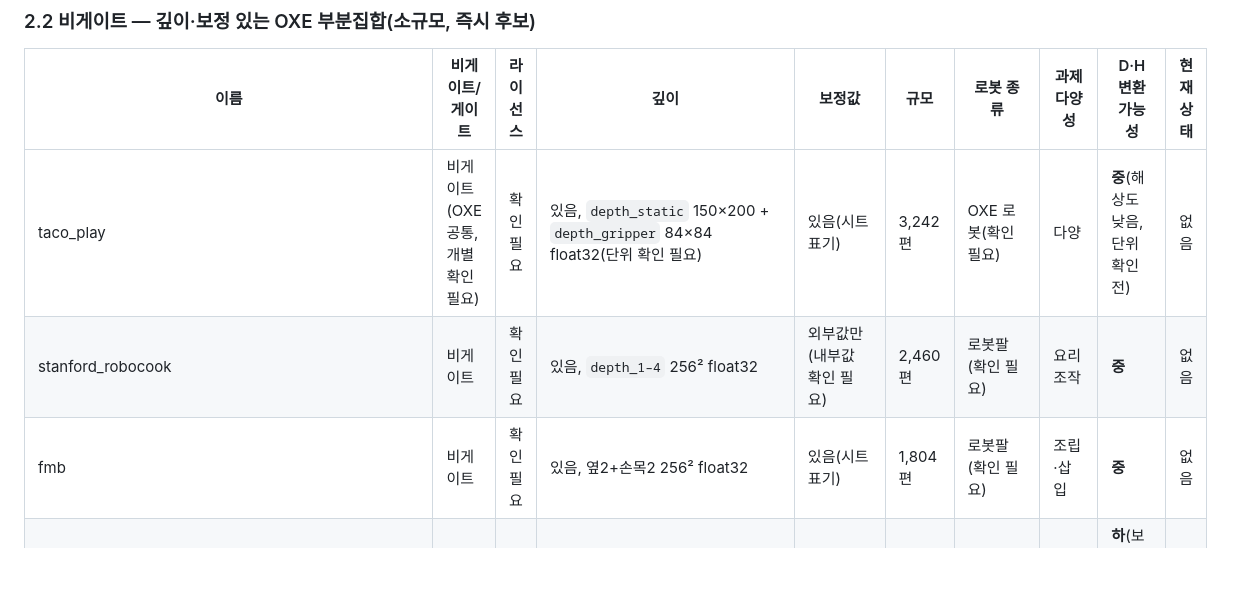
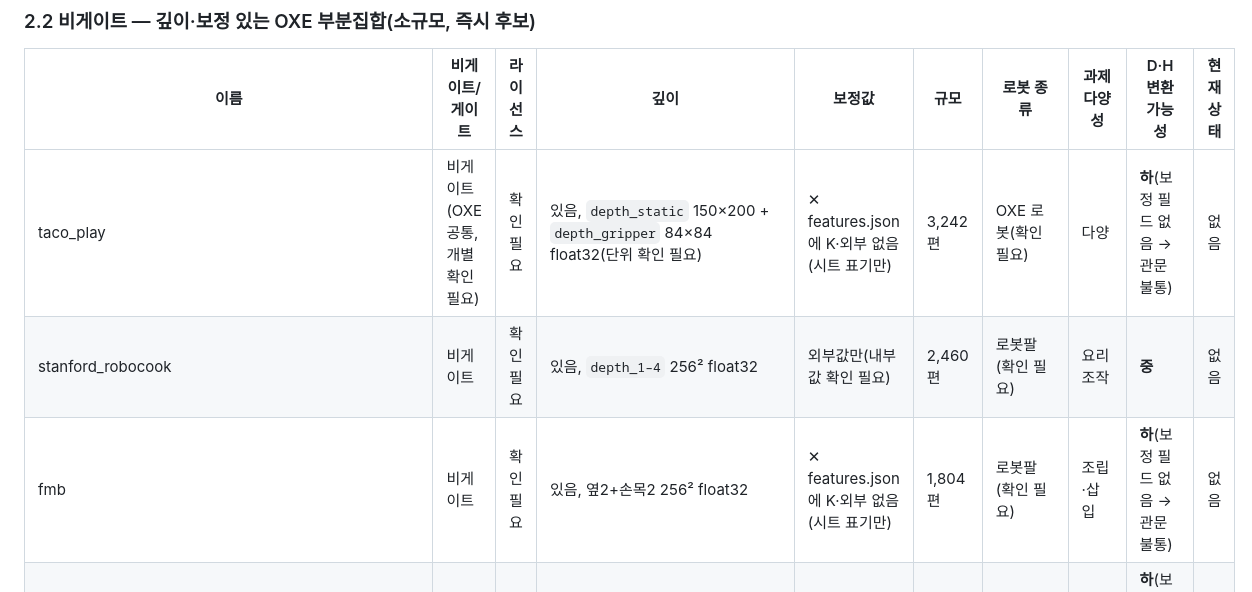
Before and after one commit to JuHyoungLee02/qdd, a Markdown page: docs/research/data_inventory_2026-09-27.md, the part around the change. GitHub-like rendering; blank space fills up the shorter version.

Commit message:
Inventory: taco_play / fmb calibration marked absent from the RLDS feature spec
Co-Authored-By: Claude Opus 5.5 (1M context) <noreply@anthropic.com>
Claude-Session: https://claude.ai/code/session_01Hoa9E479bzVgxaNvQLJDrQ

```diff
--- a/docs/research/data_inventory_2026-09-27.md
+++ b/docs/research/data_inventory_2026-09-27.md
@@ -49,9 +49,9 @@
 
 | 이름 | 비게이트/게이트 | 라이선스 | 깊이 | 보정값 | 규모 | 로봇 종류 | 과제 다양성 | D·H 변환가능성 | 현재 상태 |
 |---|---|---|---|---|---|---|---|---|---|
-| taco_play | 비게이트(OXE 공통, 개별 확인 필요) | 확인 필요 | 있음, `depth_static` 150×200 + `depth_gripper` 84×84 float32(단위 확인 필요) | 있음(시트 표기) | 3,242편 | OXE 로봇(확인 필요) | 다양 | **중**(해상도 낮음, 단위 확인 전) | 없음 |
+| taco_play | 비게이트(OXE 공통, 개별 확인 필요) | 확인 필요 | 있음, `depth_static` 150×200 + `depth_gripper` 84×84 float32(단위 확인 필요) | ✕ features.json에 K·외부 없음(시트 표기만) | 3,242편 | OXE 로봇(확인 필요) | 다양 | **하**(보정 필드 없음 → 관문 불통) | 없음 |
 | stanford_robocook | 비게이트 | 확인 필요 | 있음, `depth_1–4` 256² float32 | 외부값만(내부값 확인 필요) | 2,460편 | 로봇팔(확인 필요) | 요리 조작 | **중** | 없음 |
-| fmb | 비게이트 | 확인 필요 | 있음, 옆2+손목2 256² float32 | 있음(시트 표기) | 1,804편 | 로봇팔(확인 필요) | 조립·삽입 | **중** | 없음 |
+| fmb | 비게이트 | 확인 필요 | 있음, 옆2+손목2 256² float32 | ✕ features.json에 K·외부 없음(시트 표기만) | 1,804편 | 로봇팔(확인 필요) | 조립·삽입 | **하**(보정 필드 없음 → 관문 불통) | 없음 |
 | berkeley_autolab_ur5 | 비게이트 | 확인 필요 | 있음, `image_with_depth` 480×640 float32 | 없음(features spec에 보정 없음) | 896편 | UR5 | 다양 | **하**(보정 없어 D 불가, H depth 입력만) | 없음 |
 | nyu_franka_play | 비게이트 | 확인 필요 | 있음, `depth`+`depth_additional_view` 128×128 int32 | 없음(features spec에 보정 없음) | 456편 | Franka | play data | **하** | 없음 |
 | uiuc_d3field | 비게이트 | 확인 필요 | 있음, `depth_1–4` 360×640 uint16 | 없음 | 196편 | 로봇팔(확인 필요) | 소규모 | **하** | 없음 |
```
